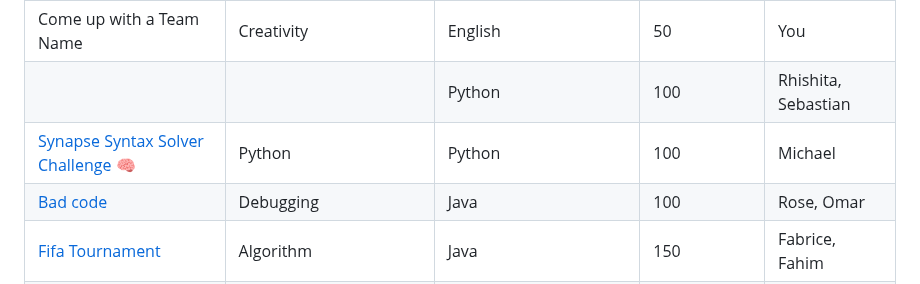
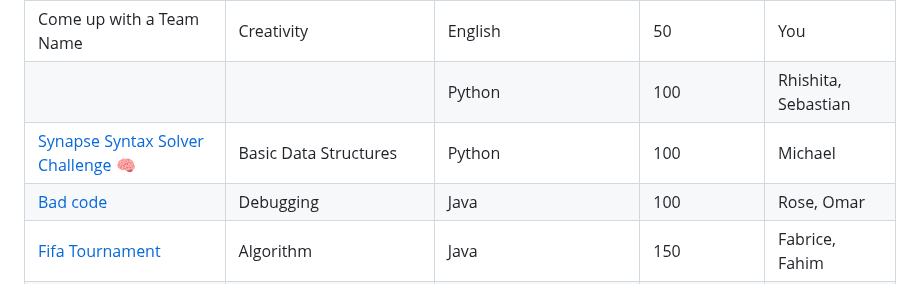
Before and after one commit to ScienceStudentSuccessCentre/CodingChallenge2023, a Markdown page: README.md, the part around the change. Rendered like a GitHub page.

```diff
--- a/README.md
+++ b/README.md
@@ -18,7 +18,7 @@ Here are the challenges:
 |-------------------------|--------------------------------|--------------------------------|------------------|-------------------|
 | Come up with a Team Name  | Creativity                   | English                        | 50               | You               |
 |                           |                              | Python                         | 100              | Rhishita, Sebastian |
-| [Synapse Syntax Solver Challenge 🧠](SynapseSyntaxSolverChallenge) | Python                             | Python                         | 100              | Michael           |
+| [Synapse Syntax Solver Challenge 🧠](SynapseSyntaxSolverChallenge) | Basic Data Structures                             | Python                         | 100              | Michael           |
 | [Bad code](debugging_challenge)                          | Debugging                           | Java                           | 100              | Rose, Omar        |
 |     [Fifa Tournament](Fifa%20Tournament)                |  Algorithm                             | Java                           | 150              | Fabrice, Fahim    |
 | [Array Stats](Array%20Stats) | Basic Data Structures and Algorithms|  Java and Python     | C1:150              | Jordon, Andrew  |
```
